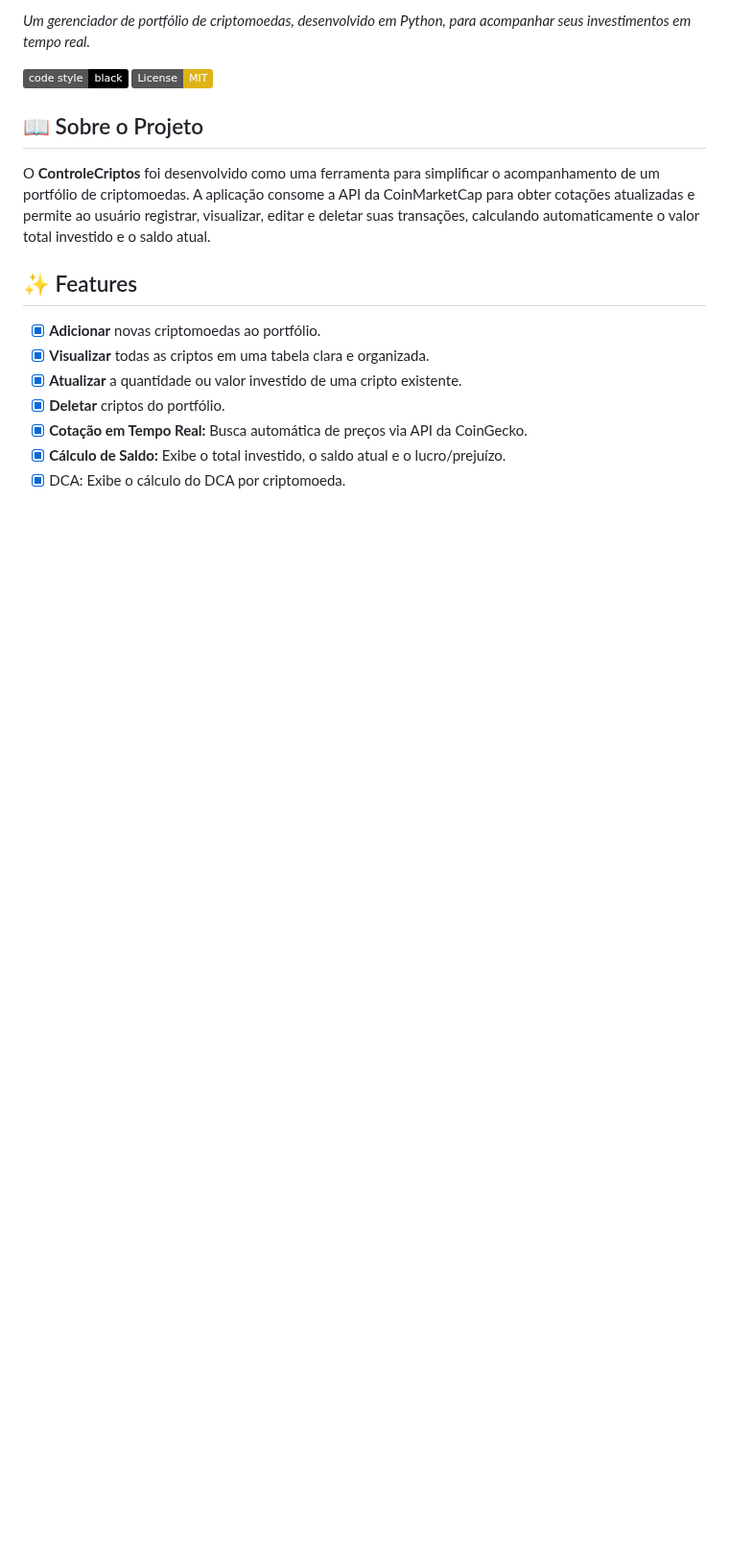
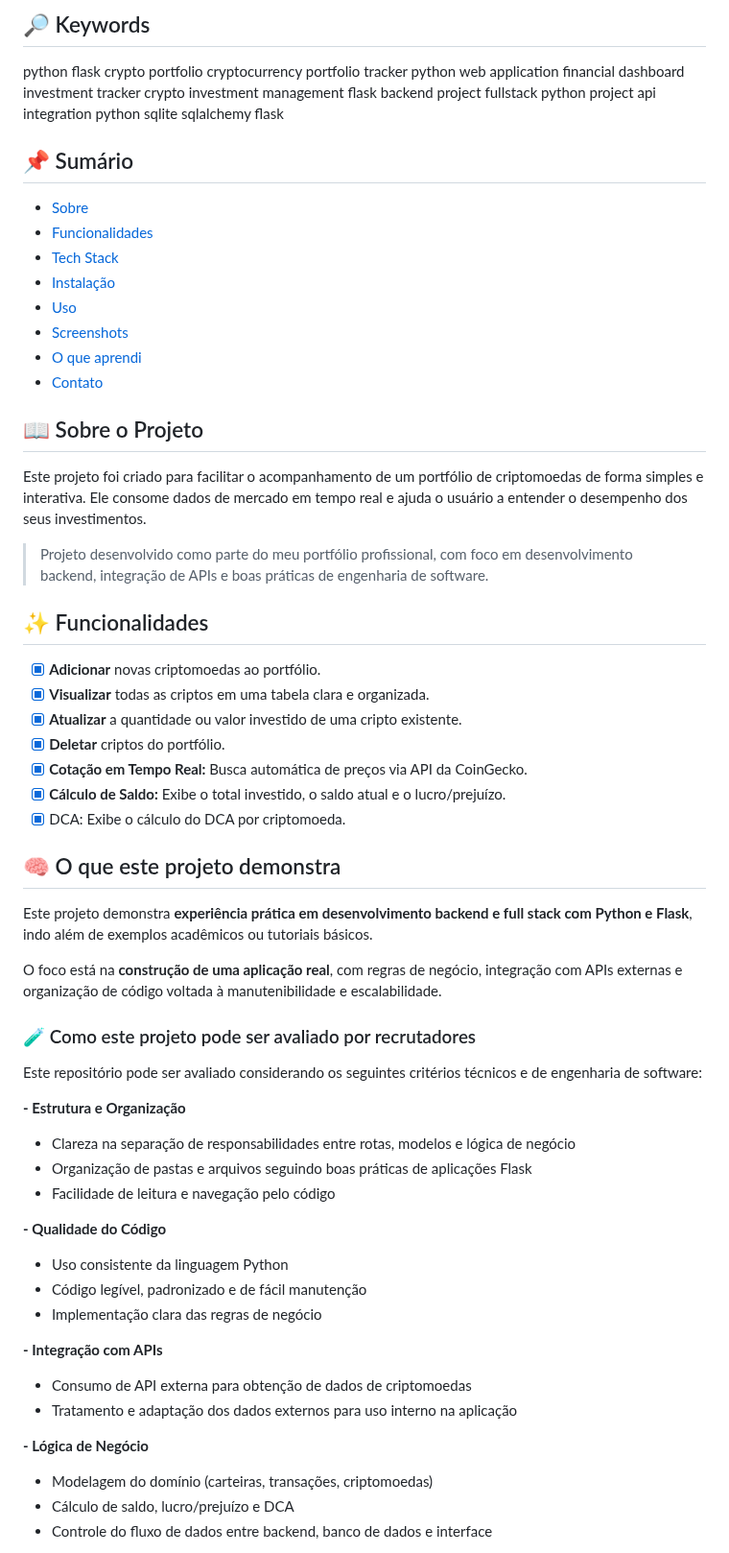
Before and after one commit to CatiusciScheffer/ControleCriptos, a Markdown page: README.md, the part around one of its changes. Shown at 96% size. GitHub-like rendering; badges without logos; blank space fills up the shorter version.

Commit message:
ajustes readme

```diff
--- a/README.md
+++ b/README.md
@@ -2,14 +14,35 @@
 
-*Um gerenciador de portfólio de criptomoedas, desenvolvido em Python, para acompanhar seus investimentos em tempo real.*
+## 🔎 Keywords
 
-[![Code style: black](https://img.shields.io/badge/code%20style-black-000000.svg)](https://github.com/psf/black)
-[![License: MIT](https://img.shields.io/badge/License-MIT-yellow.svg)](https://opensource.org/licenses/MIT)
+python flask crypto portfolio
+cryptocurrency portfolio tracker
+python web application
+financial dashboard
+investment tracker
+crypto investment management
+flask backend project
+fullstack python project
+api integration python
+sqlite sqlalchemy flask
+
+## 📌 Sumário
+
+- [Sobre](#sobre)
+- [Funcionalidades](#funcionalidades)
+- [Tech Stack](#tech-stack)
+- [Instalação](#instalação)
+- [Uso](#uso)
+- [Screenshots](#screenshots)
+- [O que aprendi](#o-que-aprendi)
+- [Contato](#contato)
 
 ## 📖 Sobre o Projeto
 
-O **ControleCriptos** foi desenvolvido como uma ferramenta para simplificar o acompanhamento de um portfólio de criptomoedas. A aplicação consome a API da CoinMarketCap para obter cotações atualizadas e permite ao usuário registrar, visualizar, editar e deletar suas transações, calculando automaticamente o valor total investido e o saldo atual.
+Este projeto foi criado para facilitar o acompanhamento de um portfólio de criptomoedas de forma simples e interativa. Ele consome dados de mercado em tempo real e ajuda o usuário a entender o desempenho dos seus investimentos.
 
-## ✨ Features
+> Projeto desenvolvido como parte do meu portfólio profissional, com foco em desenvolvimento backend, integração de APIs e boas práticas de engenharia de software.
+
+## ✨ Funcionalidades
 
 - [X] **Adicionar** novas criptomoedas ao portfólio.
 - [X] **Visualizar** todas as criptos em uma tabela clara e organizada.
@@ -19,3 +52,36 @@ O **ControleCriptos** foi desenvolvido como uma ferramenta para simplificar o ac
 - [X] **Cálculo de Saldo:** Exibe o total investido, o saldo atual e o lucro/prejuízo.
 - [X] DCA: Exibe o cálculo do DCA por criptomoeda.
 
+## 🧠 O que este projeto demonstra
+
+Este projeto demonstra **experiência prática em desenvolvimento backend e full stack com Python e Flask**, indo além de exemplos acadêmicos ou tutoriais básicos.
+
+O foco está na **construção de uma aplicação real**, com regras de negócio, integração com APIs externas e organização de código voltada à manutenibilidade e escalabilidade.
+
+### 🧪 Como este projeto pode ser avaliado por recrutadores
+
+Este repositório pode ser avaliado considerando os seguintes critérios técnicos e de engenharia de software:
+
+**-  Estrutura e Organização**
+
+- Clareza na separação de responsabilidades entre rotas, modelos e lógica de negócio
+- Organização de pastas e arquivos seguindo boas práticas de aplicações Flask
+- Facilidade de leitura e navegação pelo código
+
+**- Qualidade do Código**
+
+- Uso consistente da linguagem Python
+- Código legível, padronizado e de fácil manutenção
+- Implementação clara das regras de negócio
+
+**- Integração com APIs**
+
+- Consumo de API externa para obtenção de dados de criptomoedas
+- Tratamento e adaptação dos dados externos para uso interno na aplicação
+
+**- Lógica de Negócio**
+
+- Modelagem do domínio (carteiras, transações, criptomoedas)
+- Cálculo de saldo, lucro/prejuízo e DCA
+- Controle do fluxo de dados entre backend, banco de dados e interface
+
```
Also changed, not shown: other parts of README.md (+55 -4 lines).
